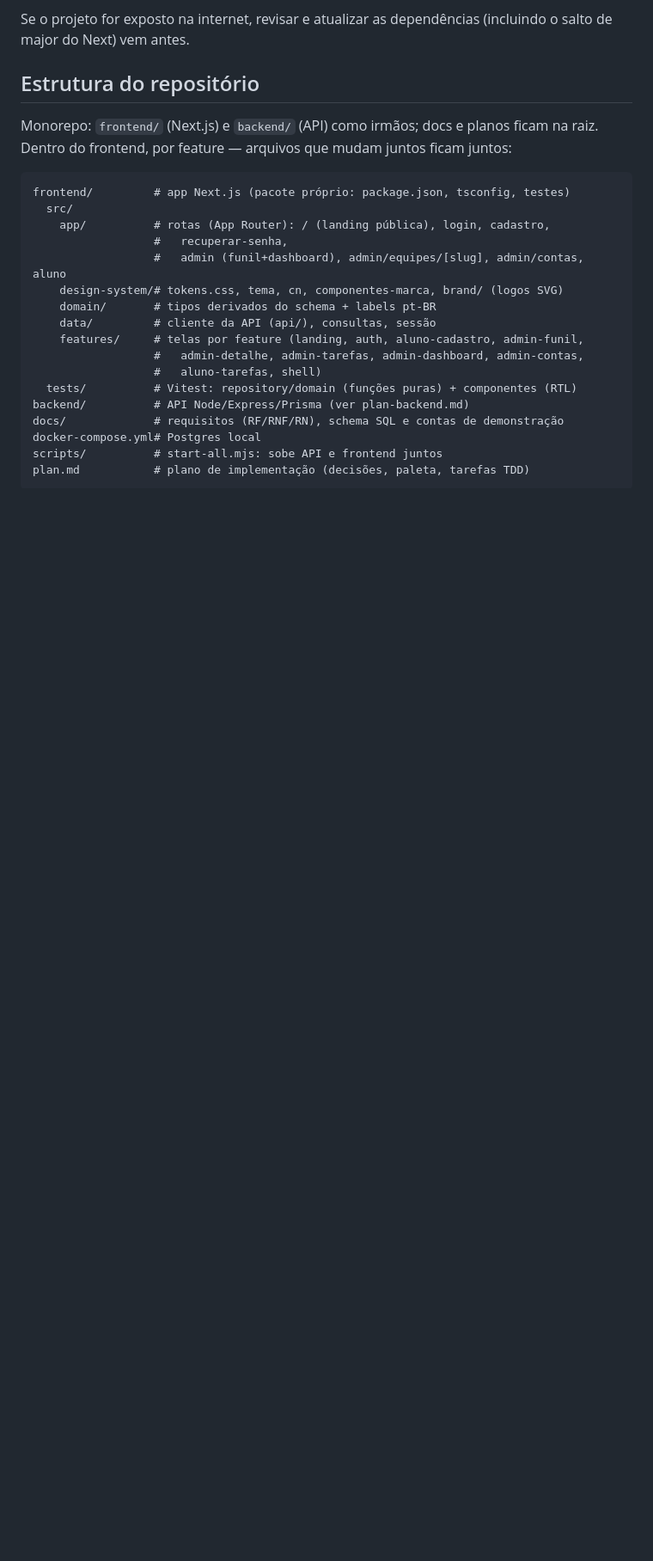
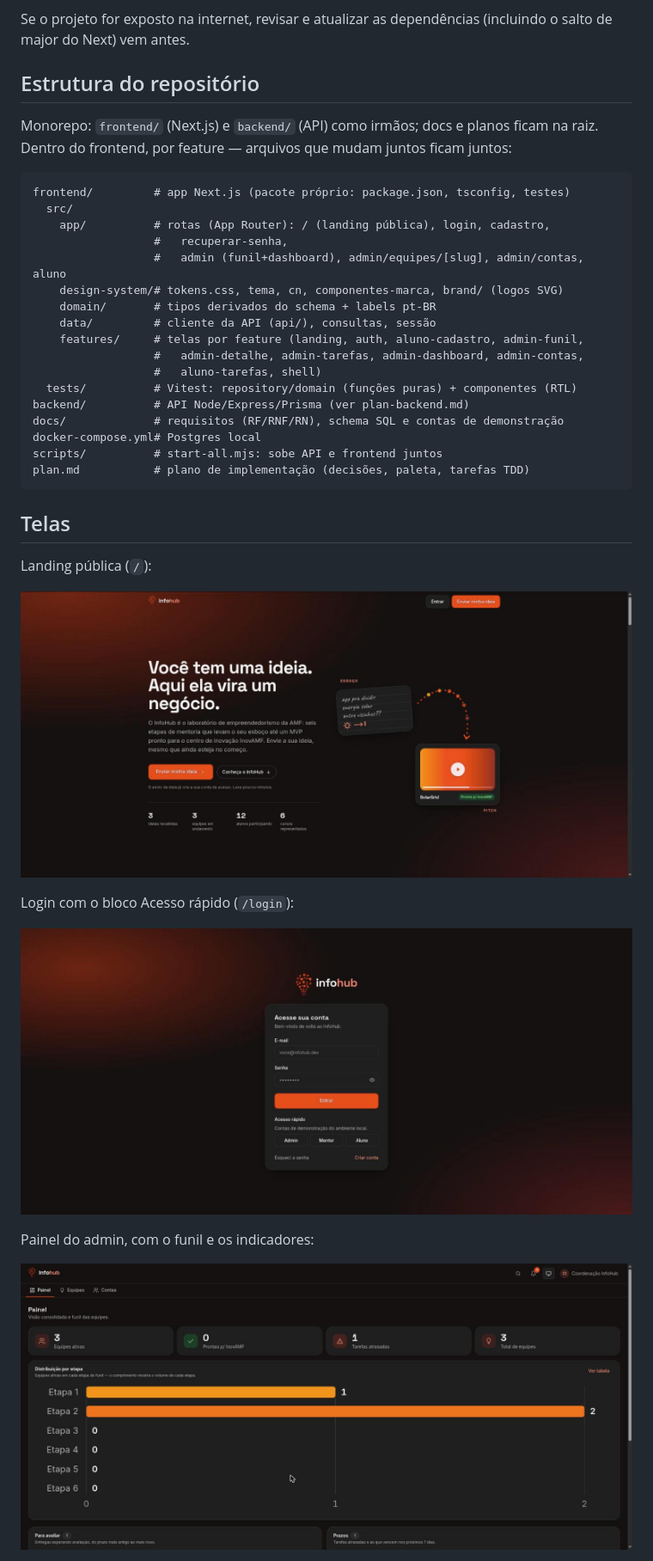
Before and after one commit to gomesbeduardo/infohub-inovamf, a Markdown page: README.md, the part around one of its changes. Shown at 86% size. GitHub-like rendering; pictures changed too: docs/img/landing.jpg (added), docs/img/login.jpg (added), docs/img/painel-admin.jpg (added); blank space fills up the shorter version.

Commit message:
docs: seção Telas, aviso sobre o seed e ajustes do README
Co-Authored-By: Claude <noreply@anthropic.com>

````diff
--- a/README.md
+++ b/README.md
@@ -84,3 +84,17 @@ scripts/          # start-all.mjs: sobe API e frontend juntos
 plan.md           # plano de implementação (decisões, paleta, tarefas TDD)
 ```
 
+## Telas
+
+Landing pública (`/`):
+
+![Landing pública](docs/img/landing.jpg)
+
+Login com o bloco Acesso rápido (`/login`):
+
+![Tela de login com Acesso rápido](docs/img/login.jpg)
+
+Painel do admin, com o funil e os indicadores:
+
+![Painel do admin](docs/img/painel-admin.jpg)
+
````
Also changed, not shown: other parts of README.md (+15 -5 lines), AGENTS.md (+1 -1 lines), docs/img/painel-aluno.jpg (added), docs/img/painel-mentor.jpg (added).
